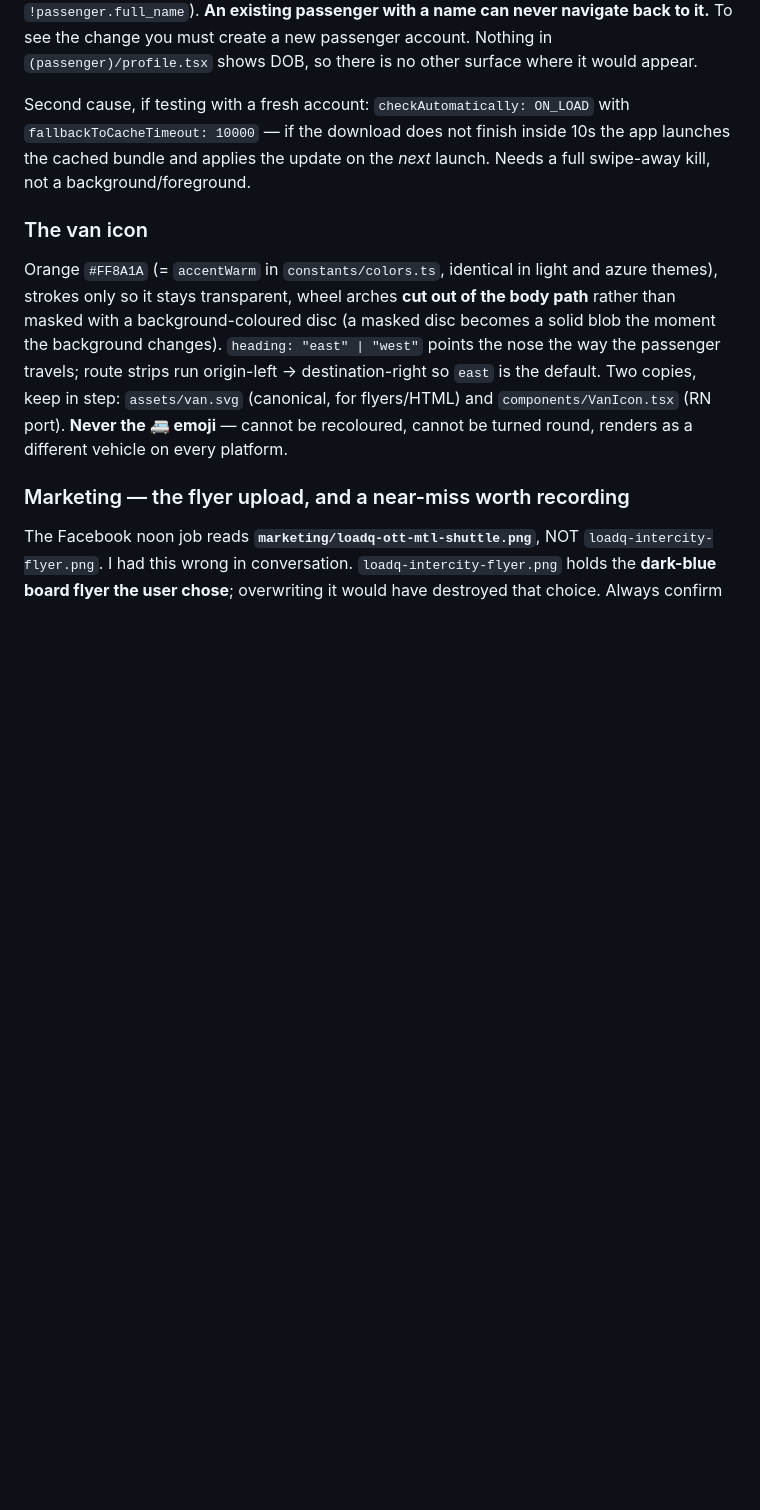
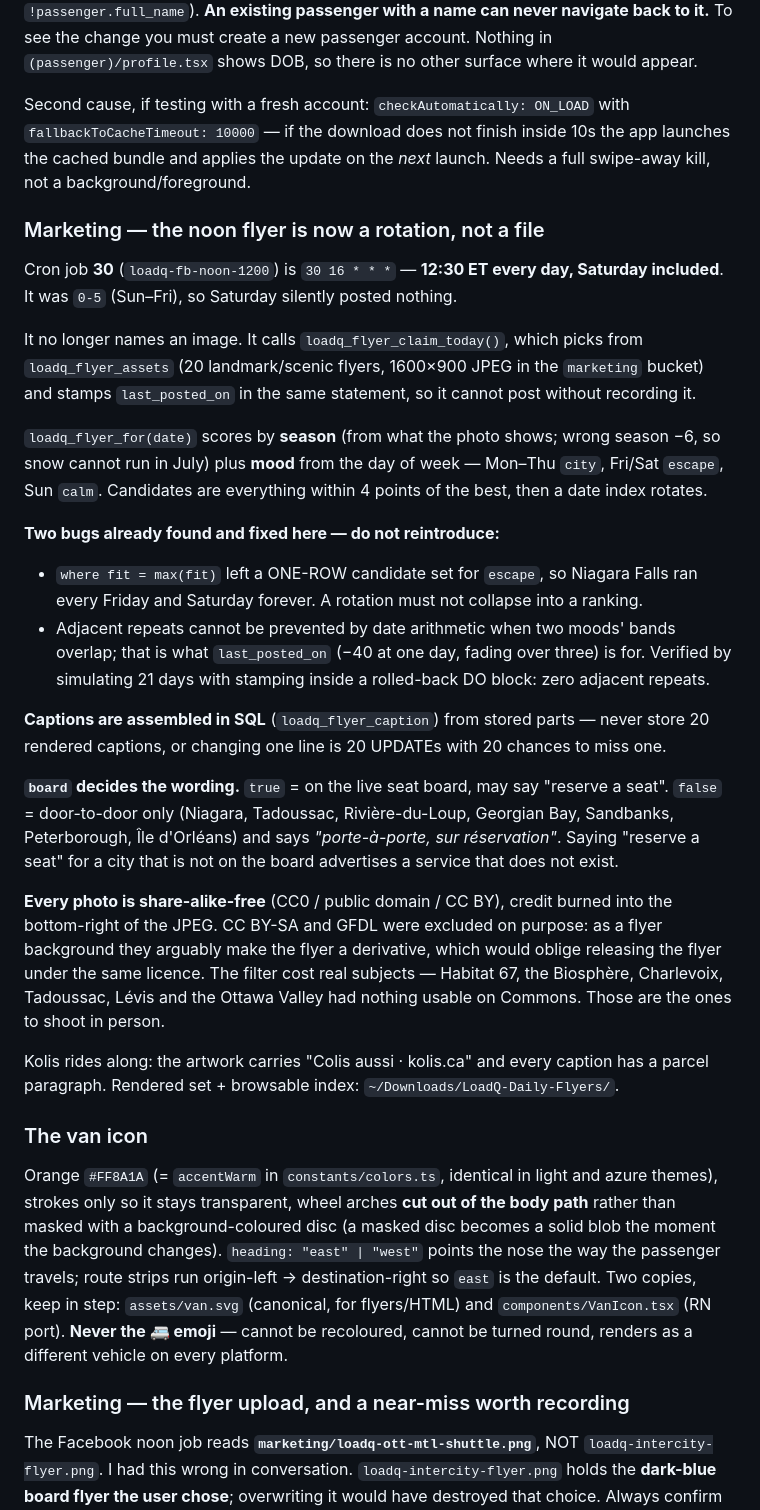
Before and after one commit to ThomaNubesie/LoadQ, a Markdown page: HANDOFF.md, the part around the change. Drawn GitHub-style; blank space fills up the shorter version.

Commit message:
HANDOFF: the noon flyer is a SQL rotation now, and why it is not a calendar table
Co-Authored-By: Claude Opus 5 (1M context) <noreply@anthropic.com>

```diff
--- a/HANDOFF.md
+++ b/HANDOFF.md
@@ -61,6 +61,44 @@ Second cause, if testing with a fresh account: `checkAutomatically: ON_LOAD` wit
 `fallbackToCacheTimeout: 10000` — if the download does not finish inside 10s the app launches the
 cached bundle and applies the update on the *next* launch. Needs a full swipe-away kill, not a
 background/foreground.
+
+
+### Marketing — the noon flyer is now a rotation, not a file
+
+Cron job **30** (`loadq-fb-noon-1200`) is `30 16 * * *` — **12:30 ET every day, Saturday
+included**. It was `0-5` (Sun–Fri), so Saturday silently posted nothing.
+
+It no longer names an image. It calls `loadq_flyer_claim_today()`, which picks from
+`loadq_flyer_assets` (20 landmark/scenic flyers, 1600×900 JPEG in the `marketing` bucket) and
+stamps `last_posted_on` in the same statement, so it cannot post without recording it.
+
+`loadq_flyer_for(date)` scores by **season** (from what the photo shows; wrong season −6, so snow
+cannot run in July) plus **mood** from the day of week — Mon–Thu `city`, Fri/Sat `escape`, Sun
+`calm`. Candidates are everything within 4 points of the best, then a date index rotates.
+
+**Two bugs already found and fixed here — do not reintroduce:**
+- `where fit = max(fit)` left a ONE-ROW candidate set for `escape`, so Niagara Falls ran every
+  Friday and Saturday forever. A rotation must not collapse into a ranking.
+- Adjacent repeats cannot be prevented by date arithmetic when two moods' bands overlap; that is
+  what `last_posted_on` (−40 at one day, fading over three) is for. Verified by simulating 21
+  days with stamping inside a rolled-back DO block: zero adjacent repeats.
+
+**Captions are assembled in SQL** (`loadq_flyer_caption`) from stored parts — never store 20
+rendered captions, or changing one line is 20 UPDATEs with 20 chances to miss one.
+
+**`board` decides the wording.** `true` = on the live seat board, may say "reserve a seat".
+`false` = door-to-door only (Niagara, Tadoussac, Rivière-du-Loup, Georgian Bay, Sandbanks,
+Peterborough, Île d'Orléans) and says *"porte-à-porte, sur réservation"*. Saying "reserve a seat"
+for a city that is not on the board advertises a service that does not exist.
+
+**Every photo is share-alike-free** (CC0 / public domain / CC BY), credit burned into the
+bottom-right of the JPEG. CC BY-SA and GFDL were excluded on purpose: as a flyer background they
+arguably make the flyer a derivative, which would oblige releasing the flyer under the same
+licence. The filter cost real subjects — Habitat 67, the Biosphère, Charlevoix, Tadoussac, Lévis
+and the Ottawa Valley had nothing usable on Commons. Those are the ones to shoot in person.
+
+Kolis rides along: the artwork carries "Colis aussi · kolis.ca" and every caption has a parcel
+paragraph. Rendered set + browsable index: `~/Downloads/LoadQ-Daily-Flyers/`.
 
 ### The van icon
 
```
